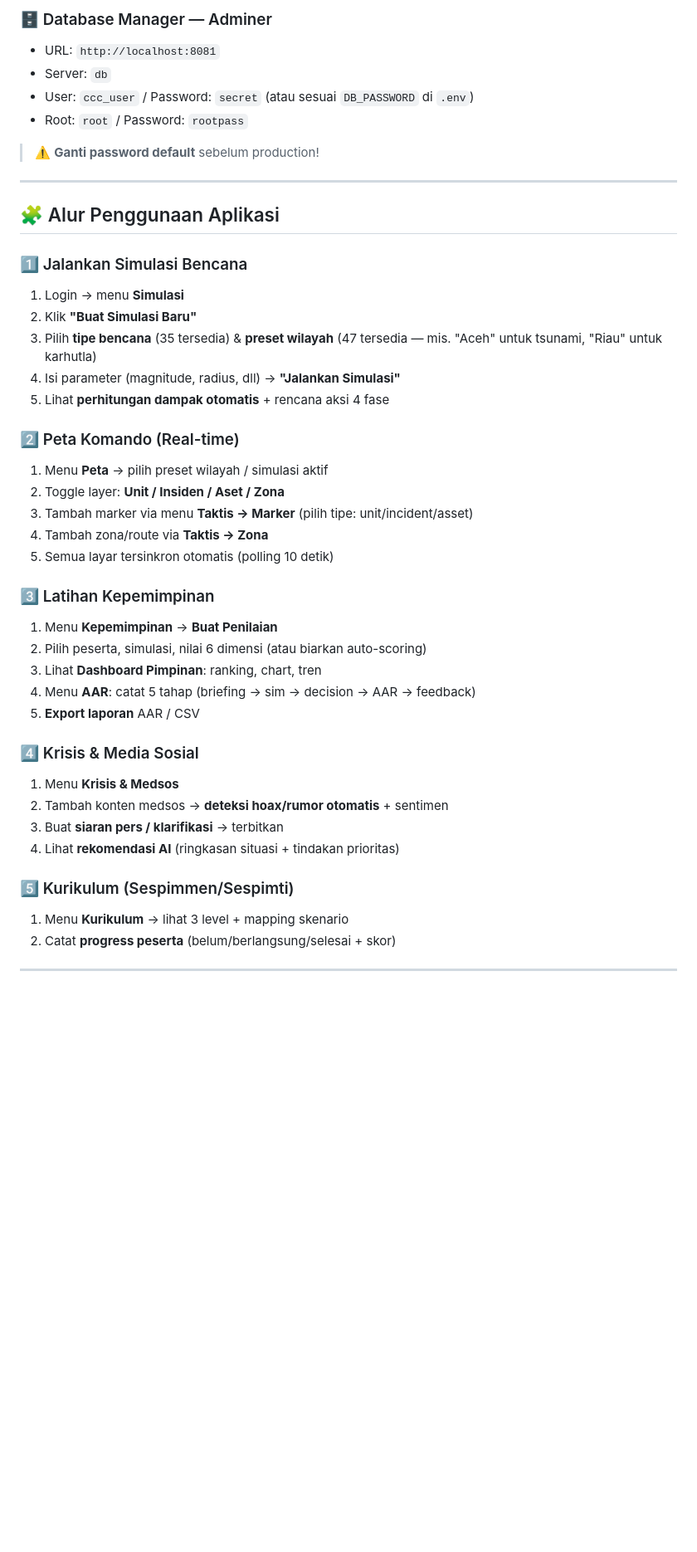
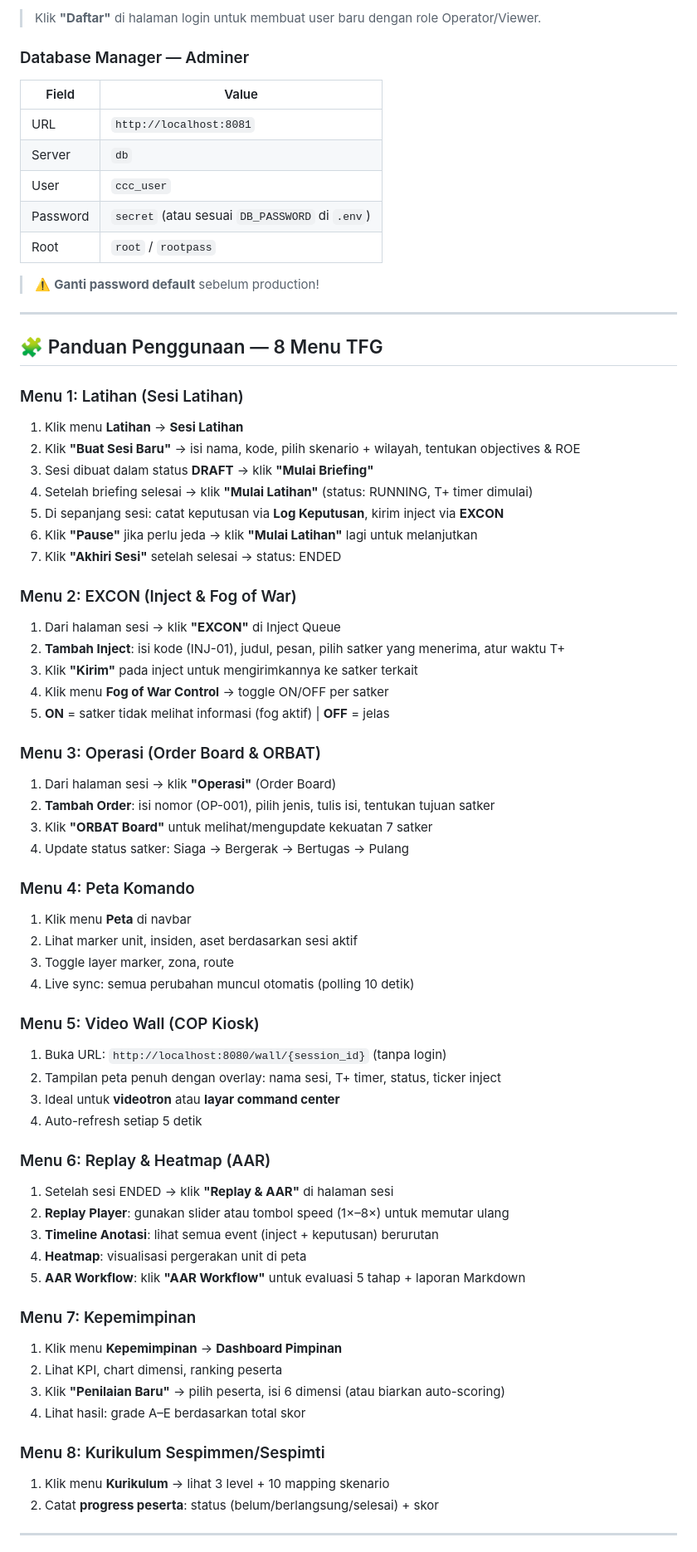
Before and after one commit to vanderstark/ccc-laravel-docker, a Markdown page: README.md, the part around one of its changes. Shown at 83% size. Drawn GitHub-style; blank space fills up the shorter version.

Commit message:
docs: README lengkap 8 menu TFG — deploy, penggunaan, konfigurasi, troubleshooting

```diff
--- a/README.md
+++ b/README.md
@@ -75,46 +124,72 @@ docker-compose ps
 
-### 🗄️ Database Manager — Adminer
-- URL: `http://localhost:8081`
-- Server: `db`
-- User: `ccc_user` / Password: `secret` (atau sesuai `DB_PASSWORD` di `.env`)
-- Root: `root` / Password: `rootpass`
+> Klik **"Daftar"** di halaman login untuk membuat user baru dengan role Operator/Viewer.
+
+### Database Manager — Adminer
+
+| Field | Value |
+|-------|-------|
+| URL | `http://localhost:8081` |
+| Server | `db` |
+| User | `ccc_user` |
+| Password | `secret` (atau sesuai `DB_PASSWORD` di `.env`) |
+| Root | `root` / `rootpass` |
 
 > ⚠️ **Ganti password default** sebelum production!
 
 ---
 
-## 🧩 Alur Penggunaan Aplikasi
+## 🧩 Panduan Penggunaan — 8 Menu TFG
 
-### 1️⃣ Jalankan Simulasi Bencana
-1. Login → menu **Simulasi**
-2. Klik **"Buat Simulasi Baru"**
-3. Pilih **tipe bencana** (35 tersedia) & **preset wilayah** (47 tersedia — mis. "Aceh" untuk tsunami, "Riau" untuk karhutla)
-4. Isi parameter (magnitude, radius, dll) → **"Jalankan Simulasi"**
-5. Lihat **perhitungan dampak otomatis** + rencana aksi 4 fase
+### Menu 1: Latihan (Sesi Latihan)
+1. Klik menu **Latihan** → **Sesi Latihan**
+2. Klik **"Buat Sesi Baru"** → isi nama, kode, pilih skenario + wilayah, tentukan objectives & ROE
+3. Sesi dibuat dalam status **DRAFT** → klik **"Mulai Briefing"**
+4. Setelah briefing selesai → klik **"Mulai Latihan"** (status: RUNNING, T+ timer dimulai)
+5. Di sepanjang sesi: catat keputusan via **Log Keputusan**, kirim inject via **EXCON**
+6. Klik **"Pause"** jika perlu jeda → klik **"Mulai Latihan"** lagi untuk melanjutkan
+7. Klik **"Akhiri Sesi"** setelah selesai → status: ENDED
 
-### 2️⃣ Peta Komando (Real-time)
-1. Menu **Peta** → pilih preset wilayah / simulasi aktif
-2. Toggle layer: **Unit / Insiden / Aset / Zona**
-3. Tambah marker via menu **Taktis → Marker** (pilih tipe: unit/incident/asset)
-4. Tambah zona/route via **Taktis → Zona**
-5. Semua layar tersinkron otomatis (polling 10 detik)
+### Menu 2: EXCON (Inject & Fog of War)
+1. Dari halaman sesi → klik **"EXCON"** di Inject Queue
+2. **Tambah Inject**: isi kode (INJ-01), judul, pesan, pilih satker yang menerima, atur waktu T+
+3. Klik **"Kirim"** pada inject untuk mengirimkannya ke satker terkait
+4. Klik menu **Fog of War Control** → toggle ON/OFF per satker
+5. **ON** = satker tidak melihat informasi (fog aktif) | **OFF** = jelas
 
-### 3️⃣ Latihan Kepemimpinan
-1. Menu **Kepemimpinan** → **Buat Penilaian**
-2. Pilih peserta, simulasi, nilai 6 dimensi (atau biarkan auto-scoring)
-3. Lihat **Dashboard Pimpinan**: ranking, chart, tren
-4. Menu **AAR**: catat 5 tahap (briefing → sim → decision → AAR → feedback)
-5. **Export laporan** AAR / CSV
+### Menu 3: Operasi (Order Board & ORBAT)
+1. Dari halaman sesi → klik **"Operasi"** (Order Board)
+2. **Tambah Order**: isi nomor (OP-001), pilih jenis, tulis isi, tentukan tujuan satker
+3. Klik **"ORBAT Board"** untuk melihat/mengupdate kekuatan 7 satker
+4. Update status satker: Siaga → Bergerak → Bertugas → Pulang
 
-### 4️⃣ Krisis & Media Sosial
-1. Menu **Krisis & Medsos**
-2. Tambah konten medsos → **deteksi hoax/rumor otomatis** + sentimen
-3. Buat **siaran pers / klarifikasi** → terbitkan
-4. Lihat **rekomendasi AI** (ringkasan situasi + tindakan prioritas)
+### Menu 4: Peta Komando
+1. Klik menu **Peta** di navbar
+2. Lihat marker unit, insiden, aset berdasarkan sesi aktif
+3. Toggle layer marker, zona, route
+4. Live sync: semua perubahan muncul otomatis (polling 10 detik)
 
-### 5️⃣ Kurikulum (Sespimmen/Sespimti)
-1. Menu **Kurikulum** → lihat 3 level + mapping skenario
-2. Catat **progress peserta** (belum/berlangsung/selesai + skor)
+### Menu 5: Video Wall (COP Kiosk)
+1. Buka URL: `http://localhost:8080/wall/{session_id}` (tanpa login)
+2. Tampilan peta penuh dengan overlay: nama sesi, T+ timer, status, ticker inject
+3. Ideal untuk **videotron** atau **layar command center**
+4. Auto-refresh setiap 5 detik
+
+### Menu 6: Replay & Heatmap (AAR)
+1. Setelah sesi ENDED → klik **"Replay & AAR"** di halaman sesi
+2. **Replay Player**: gunakan slider atau tombol speed (1×–8×) untuk memutar ulang
+3. **Timeline Anotasi**: lihat semua event (inject + keputusan) berurutan
+4. **Heatmap**: visualisasi pergerakan unit di peta
+5. **AAR Workflow**: klik **"AAR Workflow"** untuk evaluasi 5 tahap + laporan Markdown
+
+### Menu 7: Kepemimpinan
+1. Klik menu **Kepemimpinan** → **Dashboard Pimpinan**
+2. Lihat KPI, chart dimensi, ranking peserta
+3. Klik **"Penilaian Baru"** → pilih peserta, isi 6 dimensi (atau biarkan auto-scoring)
+4. Lihat hasil: grade A–E berdasarkan total skor
+
+### Menu 8: Kurikulum Sespimmen/Sespimti
+1. Klik menu **Kurikulum** → lihat 3 level + 10 mapping skenario
+2. Catat **progress peserta**: status (belum/berlangsung/selesai) + skor
 
 ---
 
```
Also changed, not shown: other parts of README.md (+147 -64 lines).
